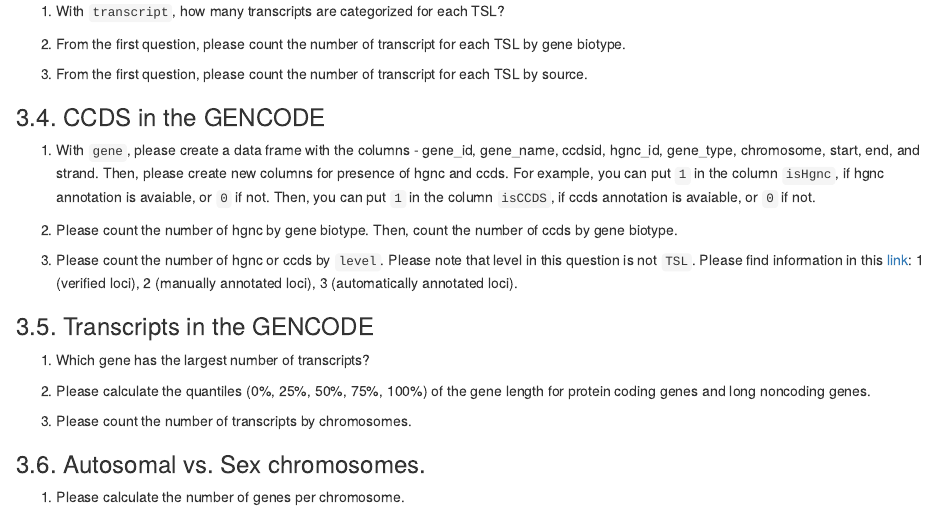
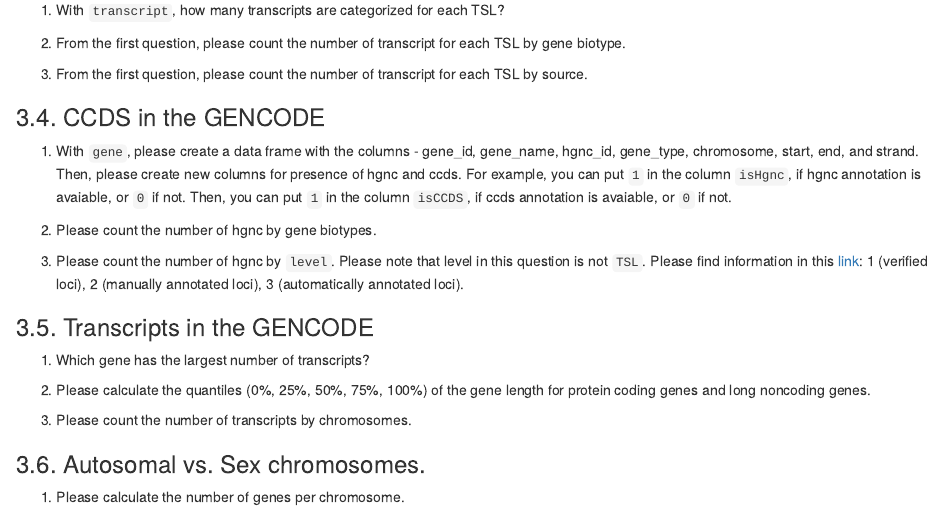
Before and after one commit to joonan30/bsms222_123_an, an R Markdown document (analyze_gencode.Rmd): the page in a window 1100 px wide, from 8220 px down before the commit and from 8750 px down after it, so that both start at the same text. The pictures show the output file analyze_gencode.nb.html that the author committed with the source, opened offline; long lines of code are wrapped.

Commit message:
fix ccds

```diff
--- a/analyze_gencode.Rmd
+++ b/analyze_gencode.Rmd
@@ -266,11 +265,11 @@
 
 ### 3.4. CCDS in the GENCODE
 
-1. With `gene`, please create a data frame with the columns - gene_id, gene_name, ccdsid, hgnc_id, gene_type, chromosome, start, end, and strand. Then, please create new columns for presence of hgnc and ccds. For example, you can put `1` in the column `isHgnc`, if hgnc annotation is avaiable, or `0` if not. Then, you can put `1` in the column `isCCDS`, if ccds annotation is avaiable, or `0` if not.
+1. With `gene`, please create a data frame with the columns - gene_id, gene_name, hgnc_id, gene_type, chromosome, start, end, and strand. Then, please create new columns for presence of hgnc and ccds. For example, you can put `1` in the column `isHgnc`, if hgnc annotation is avaiable, or `0` if not. Then, you can put `1` in the column `isCCDS`, if ccds annotation is avaiable, or `0` if not.
 
-2. Please count the number of hgnc by gene biotype. Then, count the number of ccds by gene biotype.
+2. Please count the number of hgnc by gene biotypes.
 
-3. Please count the number of hgnc or ccds by `level`. Please note that level in this question is not `TSL`. Please find information in this [link](https://www.gencodegenes.org/pages/data_format.html): 1 (verified loci), 2 (manually annotated loci), 3 (automatically annotated loci).
+3. Please count the number of hgnc by `level`. Please note that level in this question is not `TSL`. Please find information in this [link](https://www.gencodegenes.org/pages/data_format.html): 1 (verified loci), 2 (manually annotated loci), 3 (automatically annotated loci).
 
 ### 3.5. Transcripts in the GENCODE
 
```
Also changed, not shown: analyze_gencode.nb.html, analyze_gencode.Rmd (1 more changed lines).
